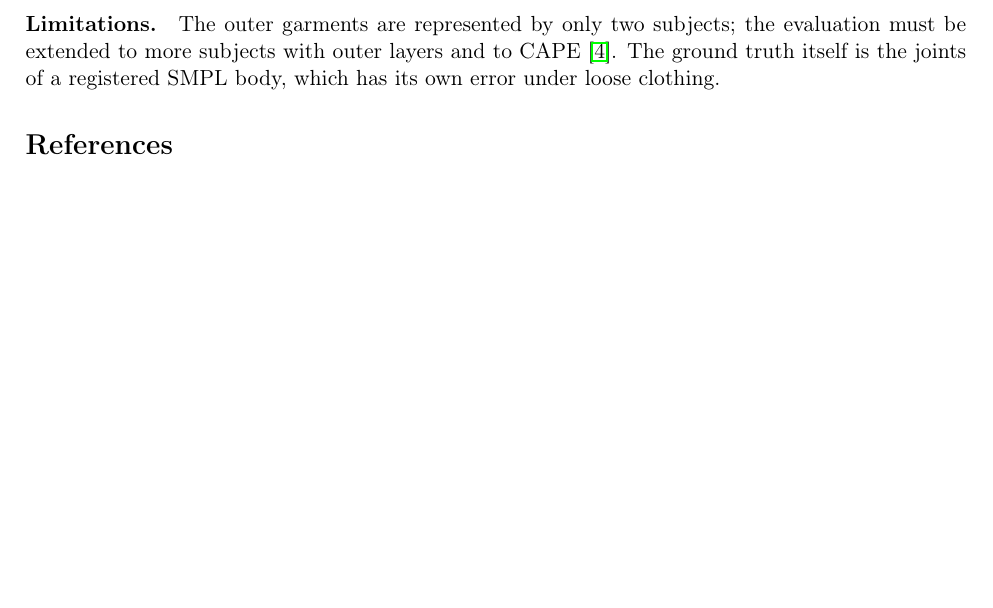
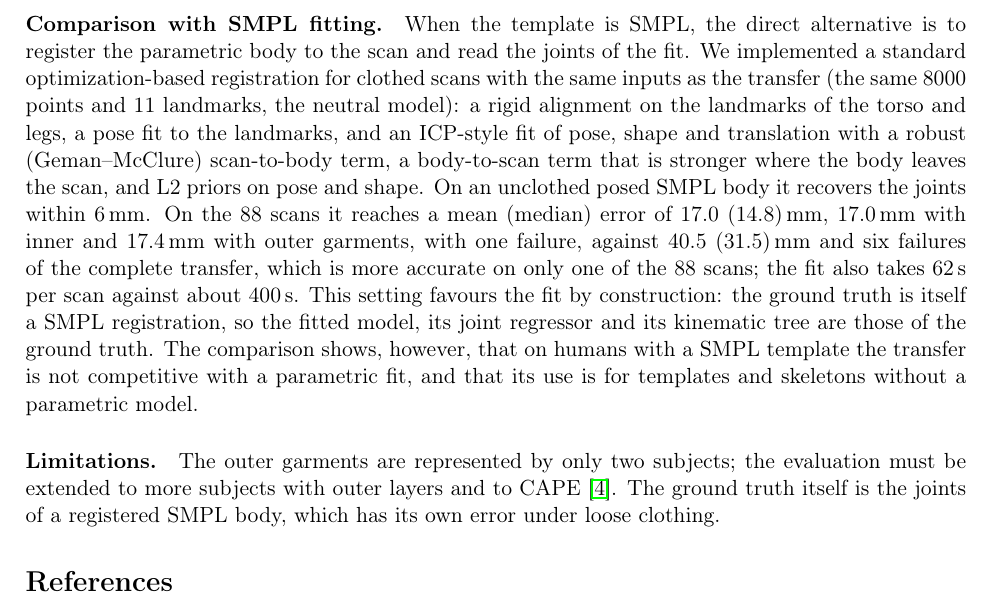
Before and after one commit to PietroMsn/Functional-skeleton-transfer, a LaTeX document (main.tex): part of page 9 of 9 before the commit and part of page 9 of 10 after it, cut at the place of the change, the shorter picture padded with empty space. Compiled offline with pdfLaTeX.

Commit message:
Add the comparison with an optimization-based SMPL fit on 4D-DRESS
Co-Authored-By: Claude Opus 5.5 <noreply@anthropic.com>

```diff
--- a/main.tex
+++ b/main.tex
@@ -589,6 +589,27 @@ the candidates themselves, is the main source of the remaining failures. The
 cost is one refinement per candidate, i.e.\ about four times the time of the
 complete pipeline on the triggered targets only.
 
+\paragraph{Comparison with SMPL fitting.}
+% code: skeleton_transfer/smpl_fitting.py, tools/fit_smpl_baseline.py (not yet committed)
+When the template is SMPL, the direct alternative is to register the
+parametric body to the scan and read the joints of the fit. We implemented a
+standard optimization-based registration for clothed scans with the same
+inputs as the transfer (the same 8000 points and 11 landmarks, the neutral
+model): a rigid alignment on the landmarks of the torso and legs, a pose fit
+to the landmarks, and an ICP-style fit of pose, shape and translation with a
+robust (Geman--McClure) scan-to-body term, a body-to-scan term that is
+stronger where the body leaves the scan, and L2 priors on pose and shape. On
+an unclothed posed SMPL body it recovers the joints within 6\,mm. On the 88
+scans it reaches a mean (median) error of 17.0 (14.8)\,mm, 17.0\,mm with inner
+and 17.4\,mm with outer garments, with one failure, against 40.5 (31.5)\,mm and
+six failures of the complete transfer, which is more accurate on only one of
+the 88 scans; the fit also takes 62\,s per scan against about 400\,s. This
+setting favours the fit by construction: the ground truth is itself a SMPL
+registration, so the fitted model, its joint regressor and its kinematic tree
+are those of the ground truth. The comparison shows, however, that on humans
+with a SMPL template the transfer is not competitive with a parametric fit,
+and that its use is for templates and skeletons without a parametric model.
+
 \paragraph{Limitations.} The outer garments are represented by only two
 subjects; the evaluation must be extended to more subjects with outer layers
 and to CAPE~\citep{ma2020cape}. The ground truth itself is the joints of a
```
